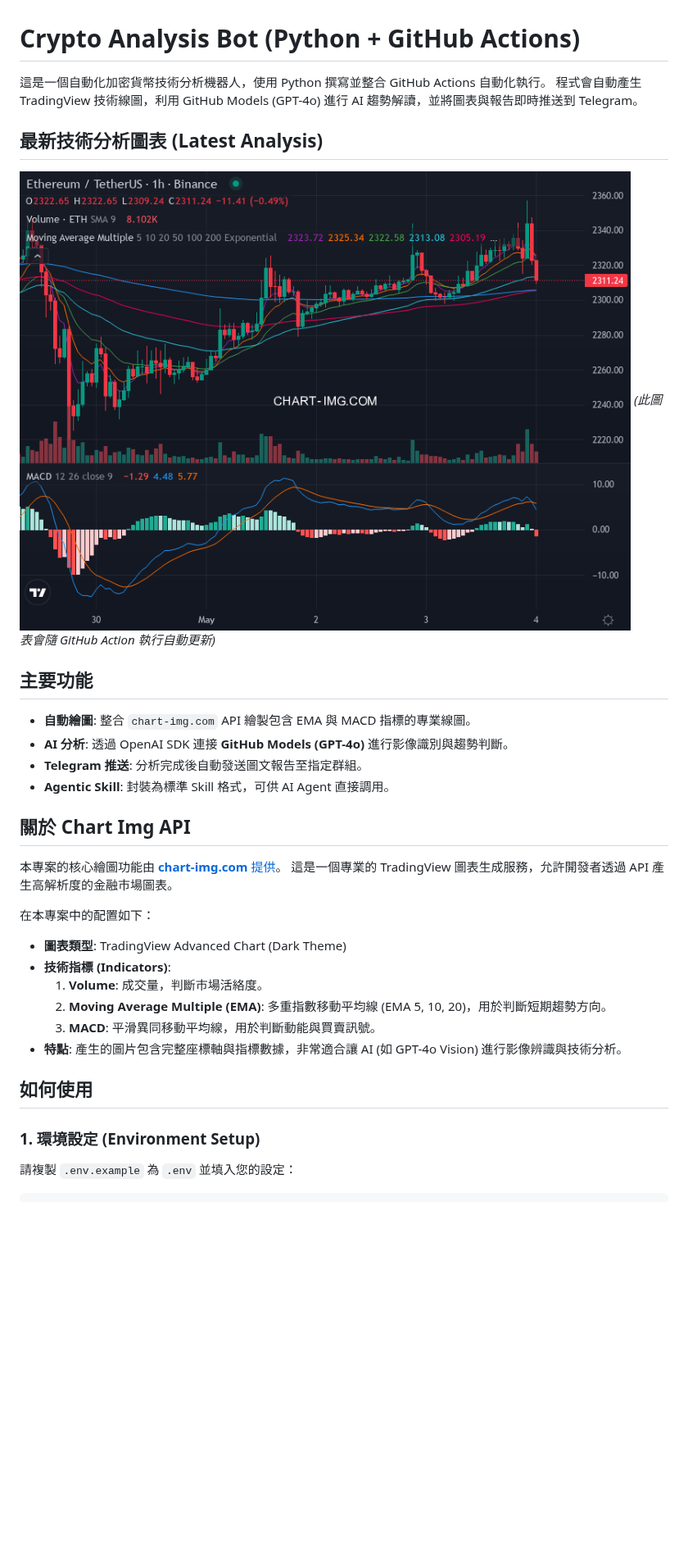
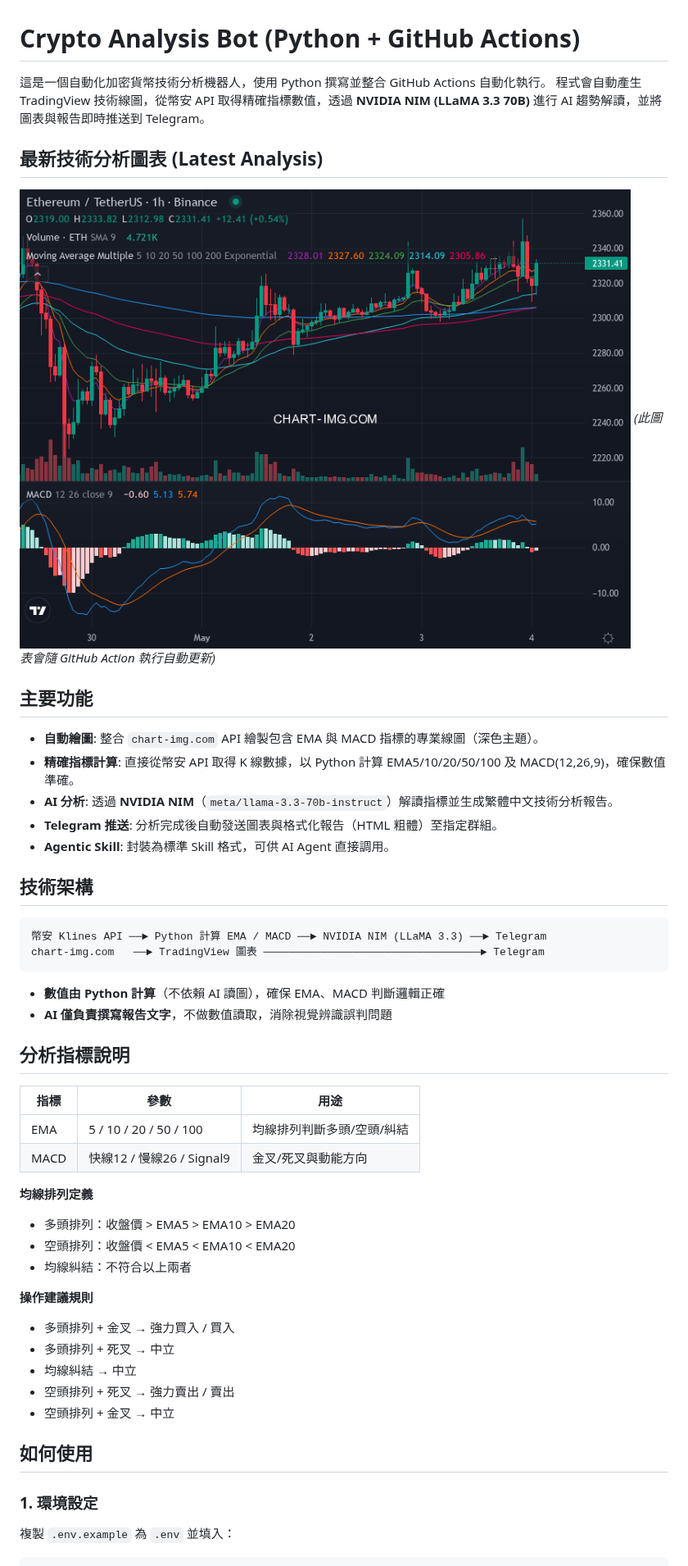
Before and after one commit to JacobHsu/chart-img, a Markdown page: README.md, the part around one of its changes. Shown at 82% size. Drawn GitHub-style; pictures changed too: latest_chart.png; blank space fills up the shorter version.

Commit message:
fix: analyze_chart build.nvidia

````diff
--- a/README.md
+++ b/README.md
@@ -1,33 +1,52 @@
 # Crypto Analysis Bot (Python + GitHub Actions)
 
 這是一個自動化加密貨幣技術分析機器人，使用 Python 撰寫並整合 GitHub Actions 自動化執行。
-程式會自動產生 TradingView 技術線圖，利用 GitHub Models (GPT-4o) 進行 AI 趨勢解讀，並將圖表與報告即時推送到 Telegram。
+程式會自動產生 TradingView 技術線圖，從幣安 API 取得精確指標數值，透過 **NVIDIA NIM (LLaMA 3.3 70B)** 進行 AI 趨勢解讀，並將圖表與報告即時推送到 Telegram。
 
 ## 最新技術分析圖表 (Latest Analysis)
 ![Latest Chart](latest_chart.png)
 *(此圖表會隨 GitHub Action 執行自動更新)*
 
 ## 主要功能
-- **自動繪圖**: 整合 `chart-img.com` API 繪製包含 EMA 與 MACD 指標的專業線圖。
-- **AI 分析**: 透過 OpenAI SDK 連接 **GitHub Models (GPT-4o)** 進行影像識別與趨勢判斷。
-- **Telegram 推送**: 分析完成後自動發送圖文報告至指定群組。
+- **自動繪圖**: 整合 `chart-img.com` API 繪製包含 EMA 與 MACD 指標的專業線圖（深色主題）。
+- **精確指標計算**: 直接從幣安 API 取得 K 線數據，以 Python 計算 EMA5/10/20/50/100 及 MACD(12,26,9)，確保數值準確。
+- **AI 分析**: 透過 **NVIDIA NIM**（`meta/llama-3.3-70b-instruct`）解讀指標並生成繁體中文技術分析報告。
+- **Telegram 推送**: 分析完成後自動發送圖表與格式化報告（HTML 粗體）至指定群組。
 - **Agentic Skill**: 封裝為標準 Skill 格式，可供 AI Agent 直接調用。
 
-## 關於 Chart Img API
+## 技術架構
 
-本專案的核心繪圖功能由 **[chart-img.com](https://chart-img.com/)** [提供](https://chart-img.com/#pricing)。
-這是一個專業的 TradingView 圖表生成服務，允許開發者透過 API 產生高解析度的金融市場圖表。
+```
+幣安 Klines API ──► Python 計算 EMA / MACD ──► NVIDIA NIM (LLaMA 3.3) ──► Telegram
+chart-img.com   ──► TradingView 圖表 ──────────────────────────────────► Telegram
+```
 
-在本專案中的配置如下：
-- **圖表類型**: TradingView Advanced Chart (Dark Theme)
-- **技術指標 (Indicators)**:
-  1. **Volume**: 成交量，判斷市場活絡度。
-  2. **Moving Average Multiple (EMA)**: 多重指數移動平均線 (EMA 5, 10, 20)，用於判斷短期趨勢方向。
-  3. **MACD**: 平滑異同移動平均線，用於判斷動能與買賣訊號。
-- **特點**: 產生的圖片包含完整座標軸與指標數據，非常適合讓 AI (如 GPT-4o Vision) 進行影像辨識與技術分析。
+- **數值由 Python 計算**（不依賴 AI 讀圖），確保 EMA、MACD 判斷邏輯正確
+- **AI 僅負責撰寫報告文字**，不做數值讀取，消除視覺辨識誤判問題
+
+## 分析指標說明
+
+| 指標 | 參數 | 用途 |
+|------|------|------|
+| EMA | 5 / 10 / 20 / 50 / 100 | 均線排列判斷多頭/空頭/糾結 |
+| MACD | 快線12 / 慢線26 / Signal9 | 金叉/死叉與動能方向 |
+
+**均線排列定義**
+- 多頭排列：收盤價 > EMA5 > EMA10 > EMA20
+- 空頭排列：收盤價 < EMA5 < EMA10 < EMA20
+- 均線糾結：不符合以上兩者
+
+**操作建議規則**
+- 多頭排列 + 金叉 → 強力買入 / 買入
+- 多頭排列 + 死叉 → 中立
+- 均線糾結 → 中立
+- 空頭排列 + 死叉 → 強力賣出 / 賣出
+- 空頭排列 + 金叉 → 中立
 
 ## 如何使用
 
-### 1. 環境設定 (Environment Setup)
-請複製 `.env.example` 為 `.env` 並填入您的設定：
+### 1. 環境設定
+
+複製 `.env.example` 為 `.env` 並填入：
+
 ```ini
````
Also changed, not shown: other parts of README.md (+52 -15 lines), 2 other files.
